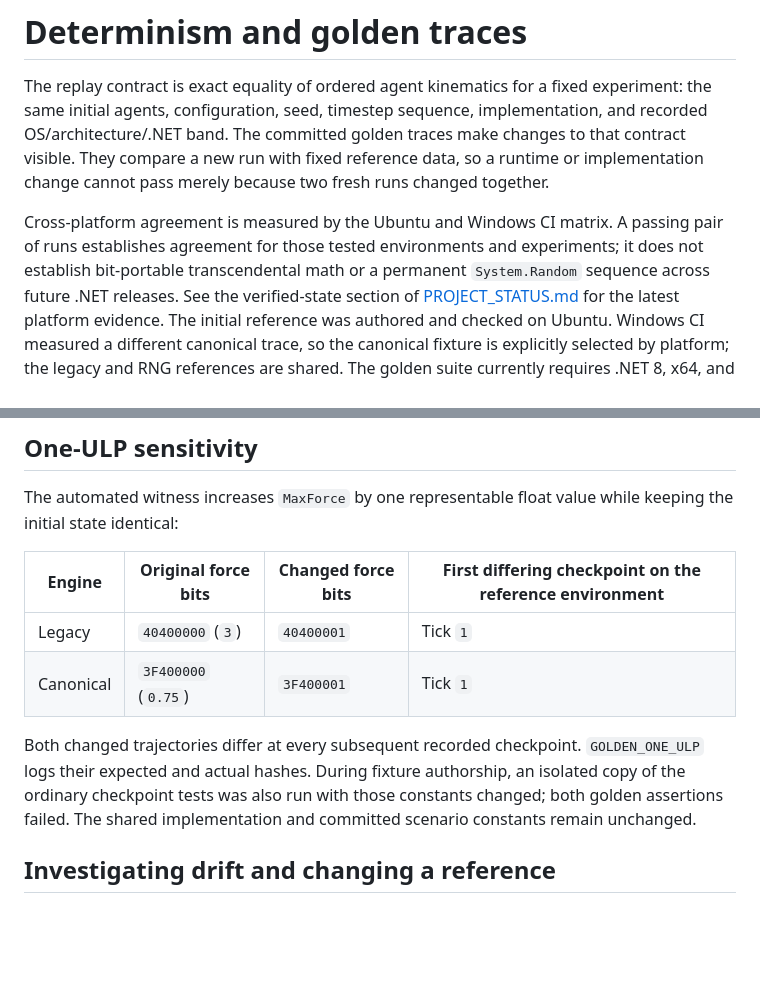
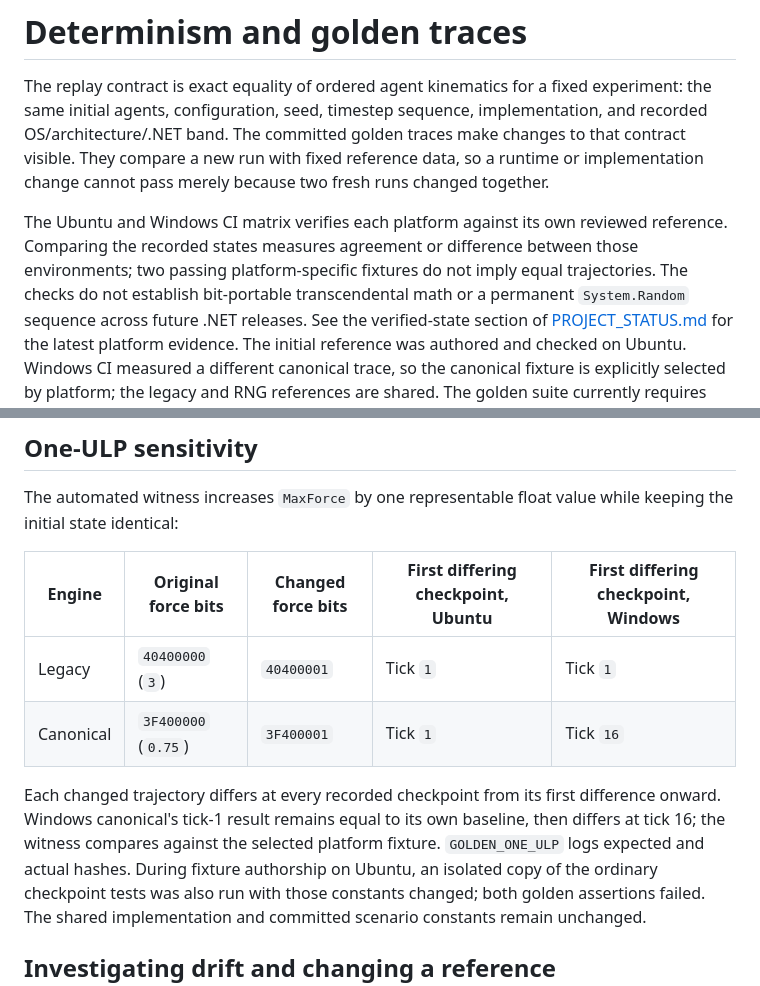
Before and after one commit to Chris0Jeky/SwarmingLilMen, a Markdown page: docs/DETERMINISM.md, 2 parts joined by grey strips. Rendered like a GitHub page; blank space fills up the shorter version.

Commit message:
docs(determinism): clarify platform-specific acceptance and sensitivity

```diff
--- a/docs/DETERMINISM.md
+++ b/docs/DETERMINISM.md
@@ -6,8 +6,9 @@ OS/architecture/.NET band. The committed golden traces make changes to that cont
 They compare a new run with fixed reference data, so a runtime or implementation change cannot
 pass merely because two fresh runs changed together.
 
-Cross-platform agreement is measured by the Ubuntu and Windows CI matrix. A passing pair of
-runs establishes agreement for those tested environments and experiments; it does not establish
+The Ubuntu and Windows CI matrix verifies each platform against its own reviewed reference.
+Comparing the recorded states measures agreement or difference between those environments; two
+passing platform-specific fixtures do not imply equal trajectories. The checks do not establish
 bit-portable transcendental math or a permanent `System.Random` sequence across future .NET
 releases. See the verified-state section of [PROJECT_STATUS.md](../PROJECT_STATUS.md) for the
 latest platform evidence. The initial reference was authored and checked on Ubuntu. Windows CI
@@ -124,13 +125,15 @@ neither absolute differences nor ULP distances are used as an acceptance toleran
 The automated witness increases `MaxForce` by one representable float value while keeping the
 initial state identical:
 
-| Engine | Original force bits | Changed force bits | First differing checkpoint on the reference environment |
-| --- | --- | --- | --- |
-| Legacy | `40400000` (`3`) | `40400001` | Tick `1` |
-| Canonical | `3F400000` (`0.75`) | `3F400001` | Tick `1` |
+| Engine | Original force bits | Changed force bits | First differing checkpoint, Ubuntu | First differing checkpoint, Windows |
+| --- | --- | --- | --- | --- |
+| Legacy | `40400000` (`3`) | `40400001` | Tick `1` | Tick `1` |
+| Canonical | `3F400000` (`0.75`) | `3F400001` | Tick `1` | Tick `16` |
 
-Both changed trajectories differ at every subsequent recorded checkpoint. `GOLDEN_ONE_ULP`
-logs their expected and actual hashes. During fixture authorship, an isolated copy of the
+Each changed trajectory differs at every recorded checkpoint from its first difference onward.
+Windows canonical's tick-1 result remains equal to its own baseline, then differs at tick 16;
+the witness compares against the selected platform fixture. `GOLDEN_ONE_ULP` logs expected and
+actual hashes. During fixture authorship on Ubuntu, an isolated copy of the
 ordinary checkpoint tests was also run with those constants changed; both golden assertions
 failed. The shared implementation and committed scenario constants remain unchanged.
 
```
